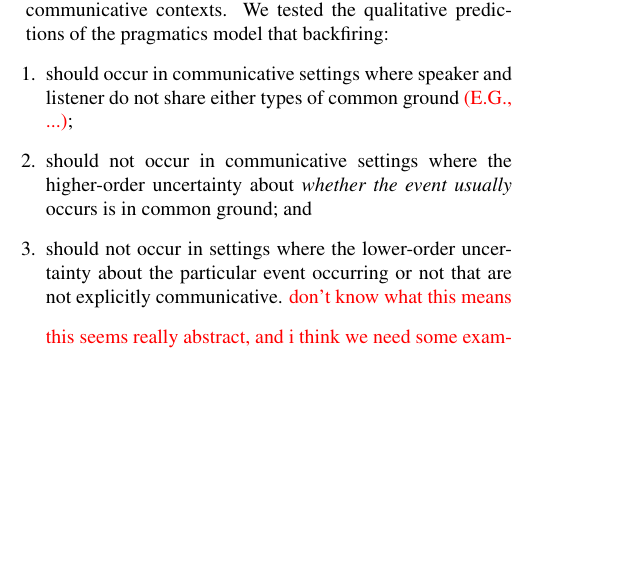
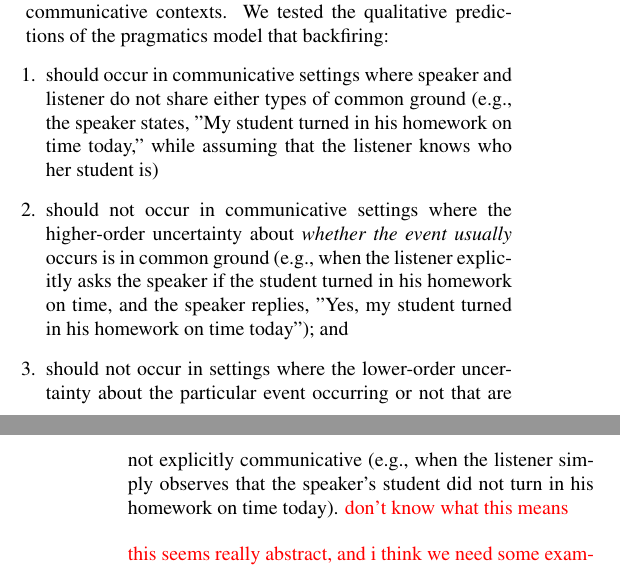
Before and after one commit to mhtess/backfiring-words, a LaTeX paper (writing/_cogsci2016/backfiring-cogsci2016.tex): part of one column of page 2 of 5 before the commit and two parts of the columns of pages 2 and 3 of 4 after it, the two joined at a grey line, cut so that both start at the same text, the shorter picture padded with empty space. Compiled offline with pdfLaTeX.

Commit message:
few more things

```diff
--- a/writing/_cogsci2016/backfiring-cogsci2016.tex
+++ b/writing/_cogsci2016/backfiring-cogsci2016.tex
@@ -159,9 +159,9 @@ The model predicts that adults should interpret affirmations (e.g., "My student
 
 In this experiment, we measured adults' interpretations of affirmations about events (e.g., \emph{My student turned in her homework on time today.}) in both everyday conversation and non-communicative contexts.  We tested the qualitative predictions of the pragmatics model that backfiring:
 \begin{enumerate}
-\item should occur in communicative settings where speaker and listener do not share either types of common ground \red{(E.G., ...)};
-\item should not occur in communicative settings where the higher-order uncertainty about \emph{whether the event usually} occurs is in common ground; and
-\item should not occur in settings where the lower-order uncertainty about the particular event occurring or not that are not explicitly communicative. \red{don't know what this means}
+\item should occur in communicative settings where speaker and listener do not share either types of common ground (e.g., the speaker states, "My student turned in his homework on time today," while assuming that the listener knows who her student is)
+\item should not occur in communicative settings where the higher-order uncertainty about \emph{whether the event usually} occurs is in common ground (e.g., when the listener explicitly asks the speaker if the student turned in his homework on time, and the speaker replies, "Yes, my student turned in his homework on time today"); and
+\item should not occur in settings where the lower-order uncertainty about the particular event occurring or not that are not explicitly communicative (e.g., when the listener simply observes that the speaker's student did not turn in his homework on time today). \red{don't know what this means}
 \end{enumerate}
 
 
```
